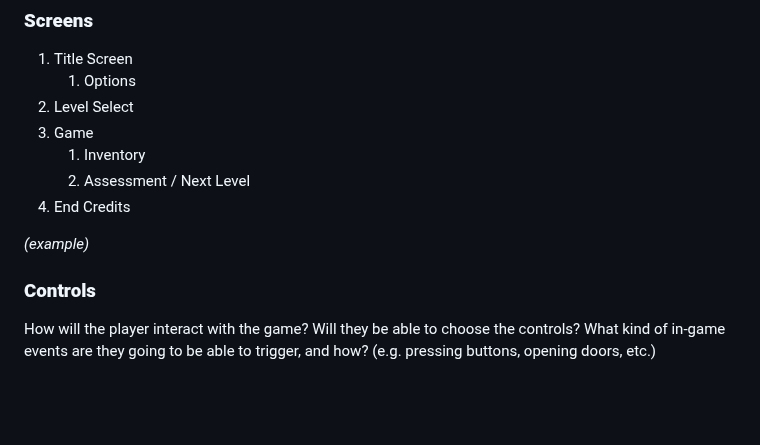
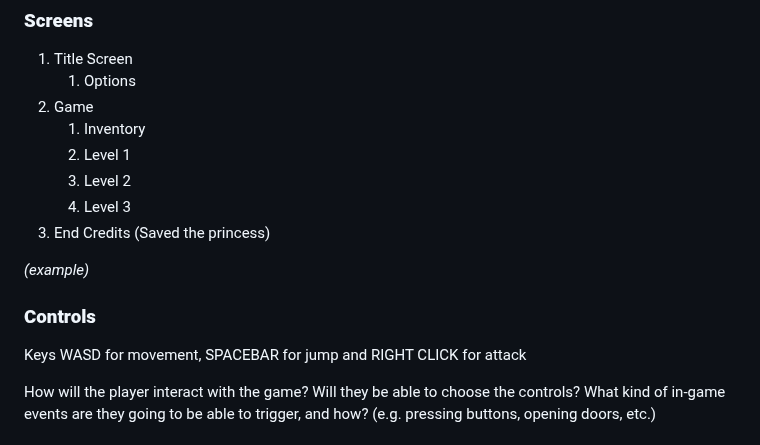
Before and after one commit to Santiago-Coronado/Jump_King_Team, a Markdown page: Videojuego/GDD_Template.md, the part around the change. Drawn GitHub-style; blank space fills up the shorter version.

Commit message:
Updated Controls Section of GDD template

```diff
--- a/Videojuego/GDD_Template.md
+++ b/Videojuego/GDD_Template.md
@@ -71,15 +71,18 @@ In this game, platforming will be the main gameplay, that is why we want our pla
 
 1. Title Screen
     1. Options
-2. Level Select
 3. Game
     1. Inventory
-    2. Assessment / Next Level
-4. End Credits
+    2. Level 1
+    3. Level 2
+    4. Level 3
+4. End Credits (Saved the princess)
 
 _(example)_
 
 ### **Controls**
+
+Keys WASD for movement, SPACEBAR for jump and RIGHT CLICK for attack
 
 How will the player interact with the game? Will they be able to choose the controls? What kind of in-game events are they going to be able to trigger, and how? (e.g. pressing buttons, opening doors, etc.)
 
```
